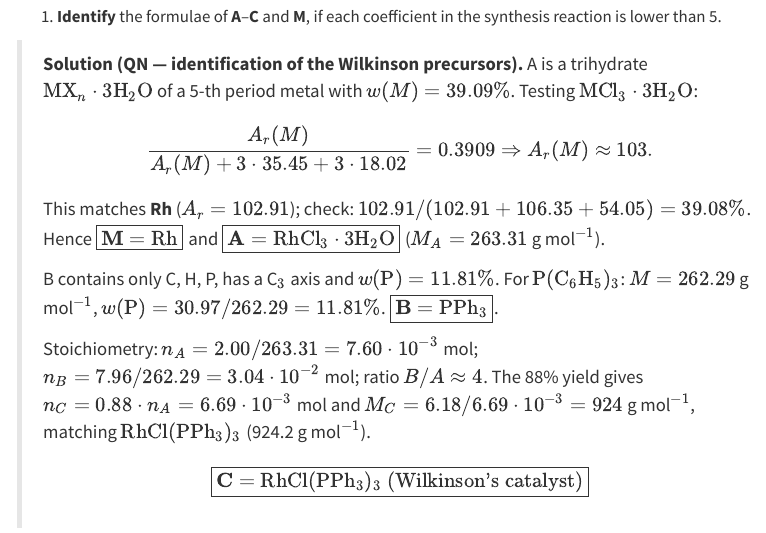
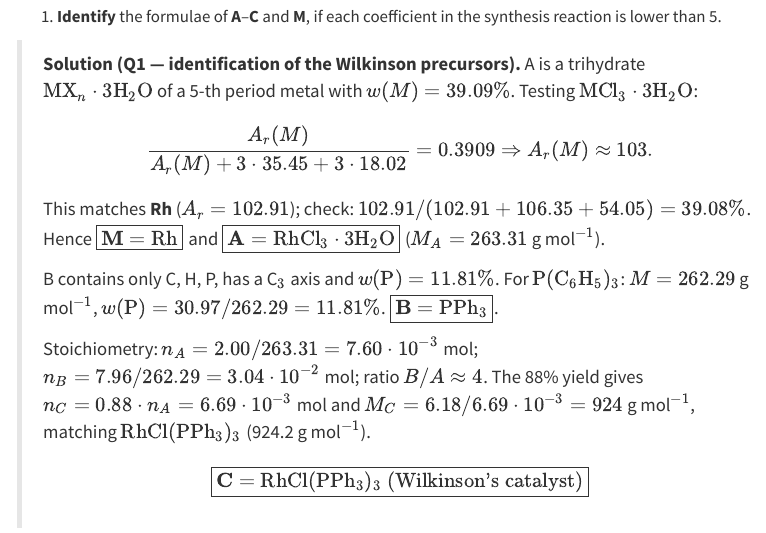
Before and after one commit to archochen/icho2026pp, a Quarto document (parts/part2/Problem_21.qmd): the page in a window 1100 px wide, from 560 px down. Rendered offline with R 4.5, knitr and Pandoc in place of Quarto, with nearby package versions; menus at the side of the page are left out.

Commit message:
P2.21 Q1: fix Solution label QN -> Q1

```diff
--- a/parts/part2/Problem_21.qmd
+++ b/parts/part2/Problem_21.qmd
@@ -21,7 +21,7 @@ Note: A threefold symmetry axis is an imaginary line through an object around wh
 
 1. **Identify** the formulae of **A**–**C** and **M**, if each coefficient in the synthesis reaction is lower than 5.
 
-> **Solution (QN — identification of the Wilkinson precursors).**
+> **Solution (Q1 — identification of the Wilkinson precursors).**
 > A is a trihydrate $\mathrm{MX}_n\cdot 3\mathrm{H}_2\mathrm{O}$ of a 5-th period metal with $w(M)=39.09\%$. Testing $\mathrm{MCl}_3\cdot 3\mathrm{H}_2\mathrm{O}$:
 > $$\frac{A_r(M)}{A_r(M)+3\cdot 35.45+3\cdot 18.02}=0.3909 \Rightarrow A_r(M)\approx 103.$$
 > This matches **Rh** ($A_r = 102.91$); check: $102.91/(102.91+106.35+54.05)=39.08\%$. Hence $\boxed{\mathbf{M}=\mathrm{Rh}}$ and $\boxed{\mathbf{A}=\mathrm{RhCl}_3\cdot 3\mathrm{H}_2\mathrm{O}}$ ($M_A=263.31$ g mol$^{-1}$).
```
